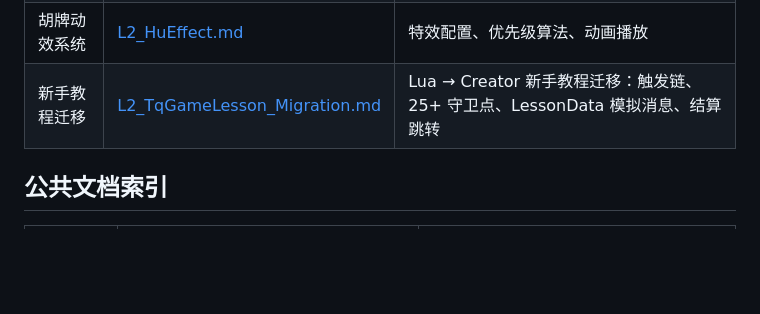
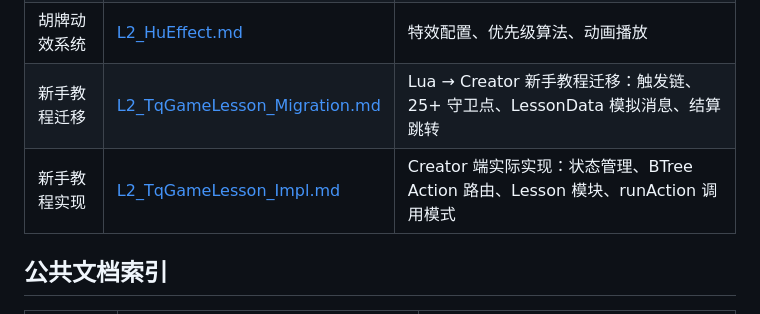
Before and after one commit to 1339787560/Parlance, a Markdown page: Creator-Client-DEV-xzmp/L0_Index.md, the part around the change. Drawn GitHub-style; blank space fills up the shorter version.

Commit message:
L0_Index.md changed - Add L2_TqGameLesson_Impl to L0 index

```diff
--- a/Creator-Client-DEV-xzmp/L0_Index.md
+++ b/Creator-Client-DEV-xzmp/L0_Index.md
@@ -97,6 +97,7 @@ Tests triggered via scene buttons in CocosCreator engine. Not fully automated
 | 3D 牌桌系统 | [L2_3DGameDesk.md](L2_3DGameDesk.md) | 牌桌管理、平台适配、屏幕适配 |
 | 胡牌动效系统 | [L2_HuEffect.md](L2_HuEffect.md) | 特效配置、优先级算法、动画播放 |
 | 新手教程迁移 | [L2_TqGameLesson_Migration.md](L2_TqGameLesson_Migration.md) | Lua → Creator 新手教程迁移：触发链、25+ 守卫点、LessonData 模拟消息、结算跳转 |
+| 新手教程实现 | [L2_TqGameLesson_Impl.md](L2_TqGameLesson_Impl.md) | Creator 端实际实现：状态管理、BTree Action 路由、Lesson 模块、runAction 调用模式 |
 
 ## 公共文档索引
 
```
